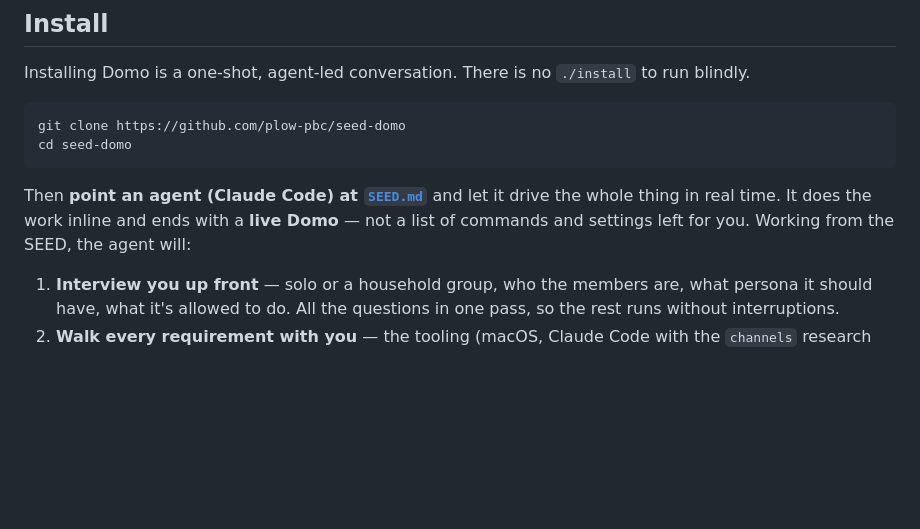
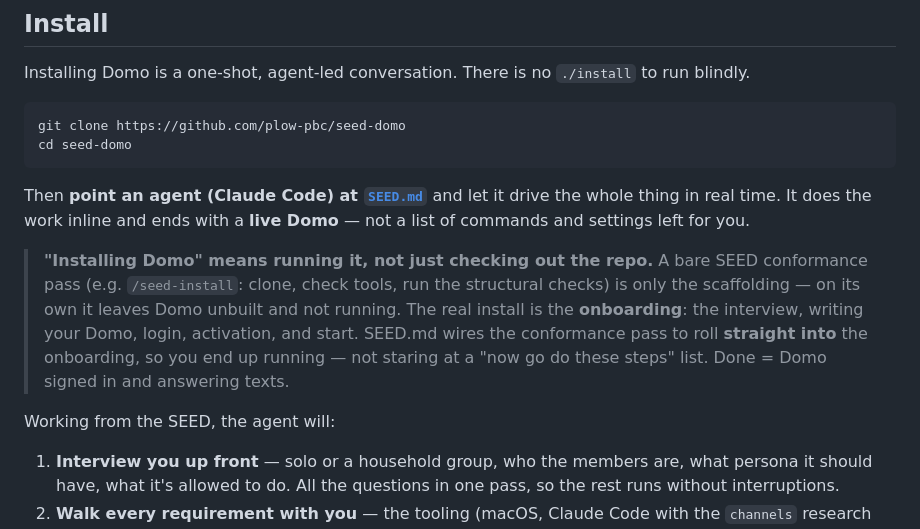
Before and after one commit to plow-pbc/seed-domo, a Markdown page: README.md, the part around the change. Drawn GitHub-style; blank space fills up the shorter version.

```diff
--- a/README.md
+++ b/README.md
@@ -47,8 +47,17 @@ cd seed-domo
 
 Then **point an agent (Claude Code) at [`SEED.md`](SEED.md)** and let it drive the
 whole thing in real time. It does the work inline and ends with a **live Domo** —
-not a list of commands and settings left for you. Working from the SEED, the agent
-will:
+not a list of commands and settings left for you.
+
+> **"Installing Domo" means running it, not just checking out the repo.** A bare
+> SEED conformance pass (e.g. `/seed-install`: clone, check tools, run the
+> structural checks) is only the scaffolding — on its own it leaves Domo unbuilt
+> and not running. The real install is the **onboarding**: the interview, writing
+> your Domo, login, activation, and start. SEED.md wires the conformance pass to
+> roll **straight into** the onboarding, so you end up running — not staring at a
+> "now go do these steps" list. Done = Domo signed in and answering texts.
+
+Working from the SEED, the agent will:
 
 1. **Interview you up front** — solo or a household group, who the members are,
    what persona it should have, what it's allowed to do. All the questions in one
```
Also changed, not shown: SEED.md (+13 -0 lines).
